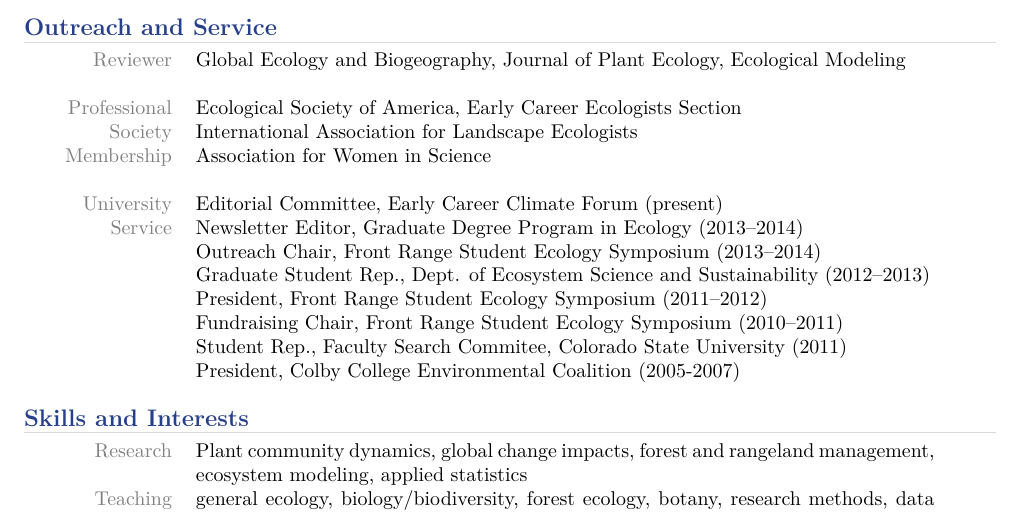
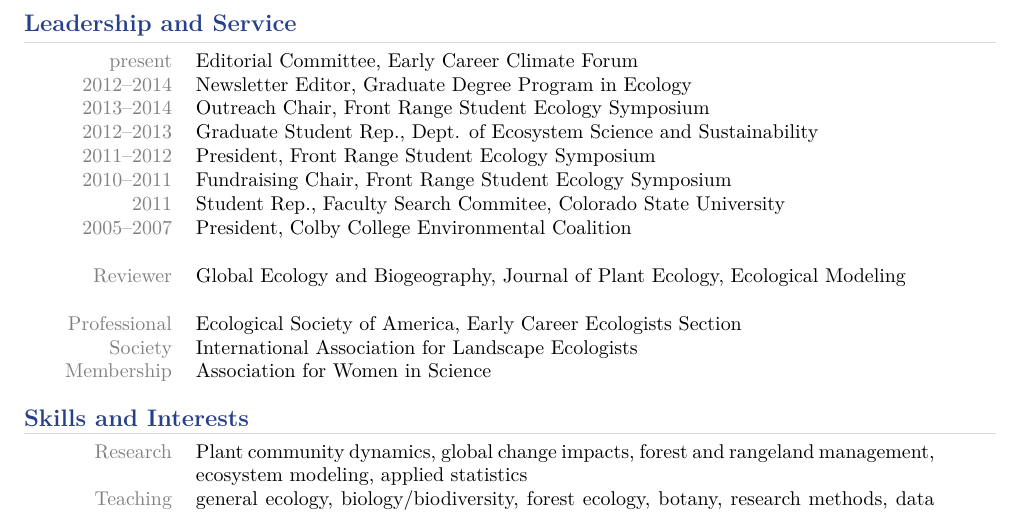
Before and after one commit to krenwick/LaTeXCV, a LaTeX CV (KMR_CV.tex): part of page 3 of 3, cut so that both start at the same text. Compiled offline with XeLaTeX; a missing font is replaced by an installed copy or a similar font.

Commit message:
Changed format of service section

```diff
--- a/KMR_CV.tex
+++ b/KMR_CV.tex
@@ -134,21 +134,22 @@
 	\cvitem{2007}{{\bf Renwick, K.M.}, Harrison, D., Adelphio, A., Firmage, D., Garneau, D. and K. Ness. ``Analysis of land-use patterns in the Long Pond watershed and effects on water quality," Maine Water Conference, Augusta, ME {\em*Awarded 1st place in the undergraduate student presentation competition}}
 \end{cvblock}
 
-\begin{cvblock}{Outreach and Service}
+\begin{cvblock}{Leadership and Service}
+        \cvitem{present}{Editorial Committee, Early Career Climate Forum}
+        \cvitem{2012--2014}{Newsletter Editor, Graduate Degree Program in Ecology}
+        \cvitem{2013--2014}{Outreach Chair, Front Range Student Ecology Symposium}
+        \cvitem{2012--2013}{Graduate Student Rep., Dept. of Ecosystem Science and Sustainability}
+        \cvitem{2011--2012}{President, Front Range Student Ecology Symposium}
+        \cvitem{2010--2011}{Fundraising Chair, Front Range Student Ecology Symposium}
+        \cvitem{2011}{Student Rep., Faculty Search Commitee, Colorado State University}
+        \cvitem{2005--2007}{President, Colby College Environmental Coalition}
+        \cvitem{}{}
     \cvitem{Reviewer}{Global Ecology and Biogeography, Journal of Plant Ecology, Ecological Modeling}
     \cvitem{}{}
     \cvitem{Professional}{Ecological Society of America, Early Career Ecologists Section}
     \cvitem{Society}{International Association for Landscape Ecologists}
     \cvitem{Membership}{Association for Women in Science}
-    \cvitem{}{}
-    \cvitem{University}{Editorial Committee, Early Career Climate Forum (present)}
-    \cvitem{Service}{Newsletter Editor, Graduate Degree Program in Ecology (2013--2014)}
-    \cvitem{}{Outreach Chair, Front Range Student Ecology Symposium (2013--2014)}
-    \cvitem{}{Graduate Student Rep., Dept. of Ecosystem Science and Sustainability (2012--2013)}
-    \cvitem{}{President, Front Range Student Ecology Symposium (2011--2012)}
-    \cvitem{}{Fundraising Chair, Front Range Student Ecology Symposium (2010--2011)}
-    \cvitem{}{Student Rep., Faculty Search Commitee, Colorado State University (2011)}
-    \cvitem{}{President, Colby College Environmental Coalition (2005-2007)}
+
 \end{cvblock}
 
 \begin{cvblock}{Skills and Interests}
```
Also changed, not shown: KMR_CV.pdf, 2 other files.
